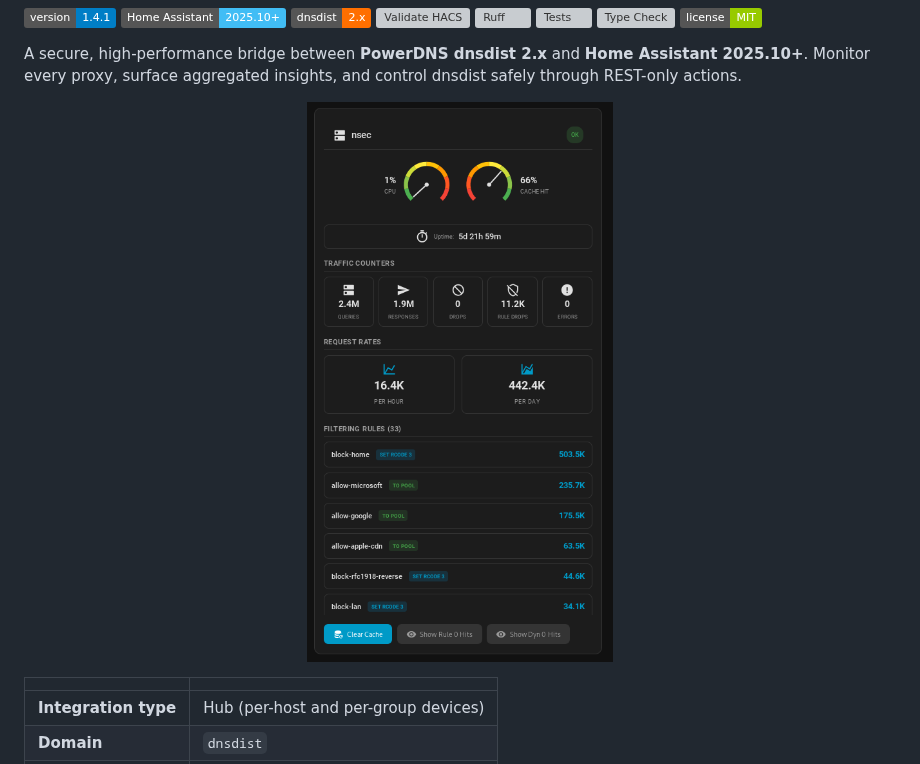
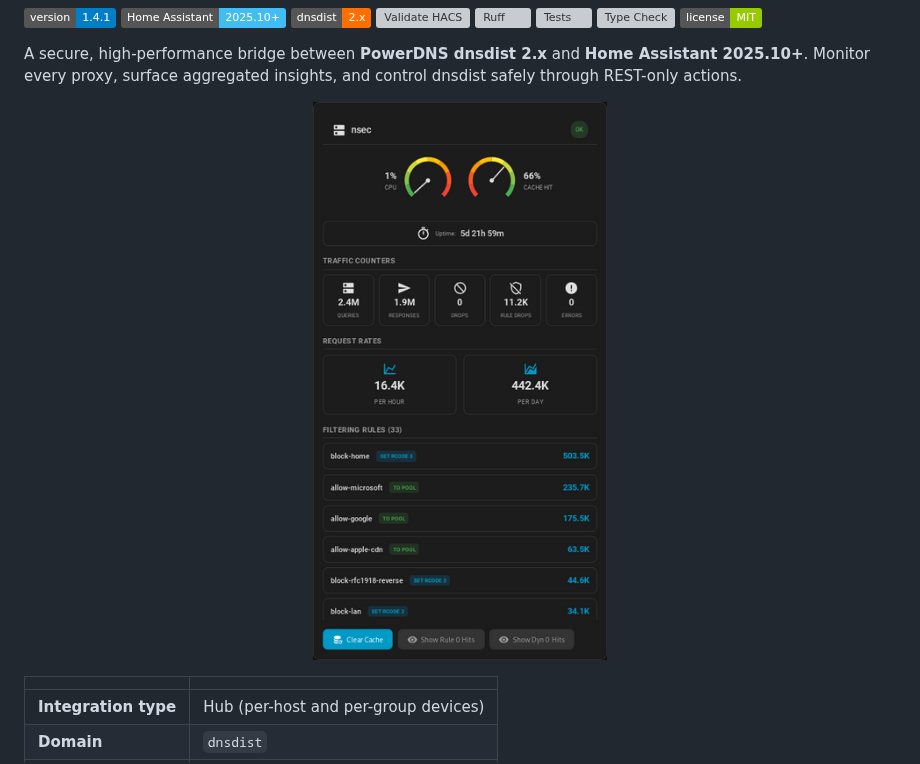
Before and after one commit to renaudallard/homeassistant_dnsdist, a Markdown page: README.md, the part around the change. GitHub-like rendering; pictures changed too: images/lovelace-card.png; badges without logos; grey boxes are pictures that could not be loaded.

Commit message:
Trim borders and resize Lovelace card screenshot

```diff
--- a/README.md
+++ b/README.md
@@ -13,7 +13,7 @@ A secure, high-performance bridge between **PowerDNS dnsdist 2.x** and **Home As
 Monitor every proxy, surface aggregated insights, and control dnsdist safely through REST-only actions.
 
 <p align="center">
-  <img src="images/lovelace-card.png" alt="dnsdist Lovelace card" width="480">
+  <img src="images/lovelace-card.png" alt="dnsdist Lovelace card" width="340">
 </p>
 
 | | |
```
